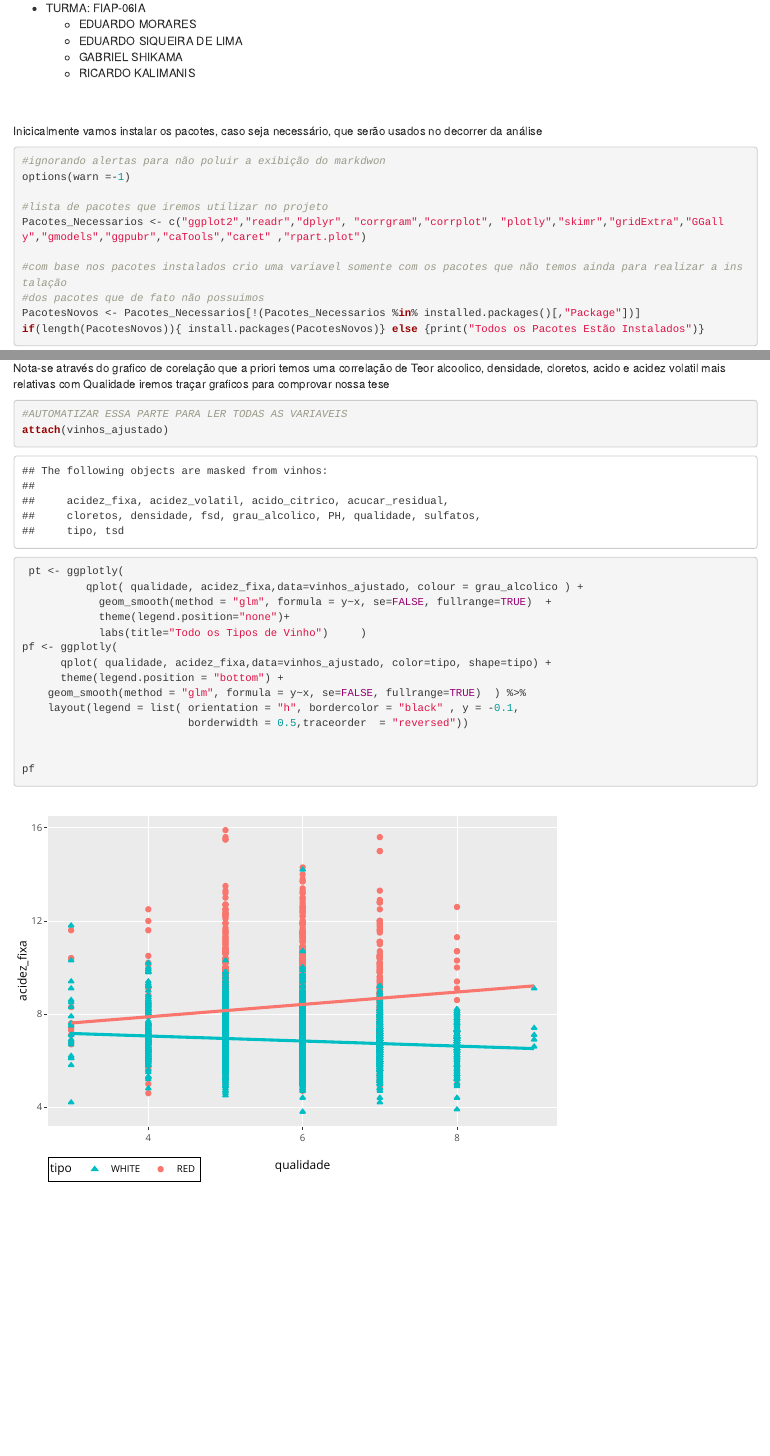
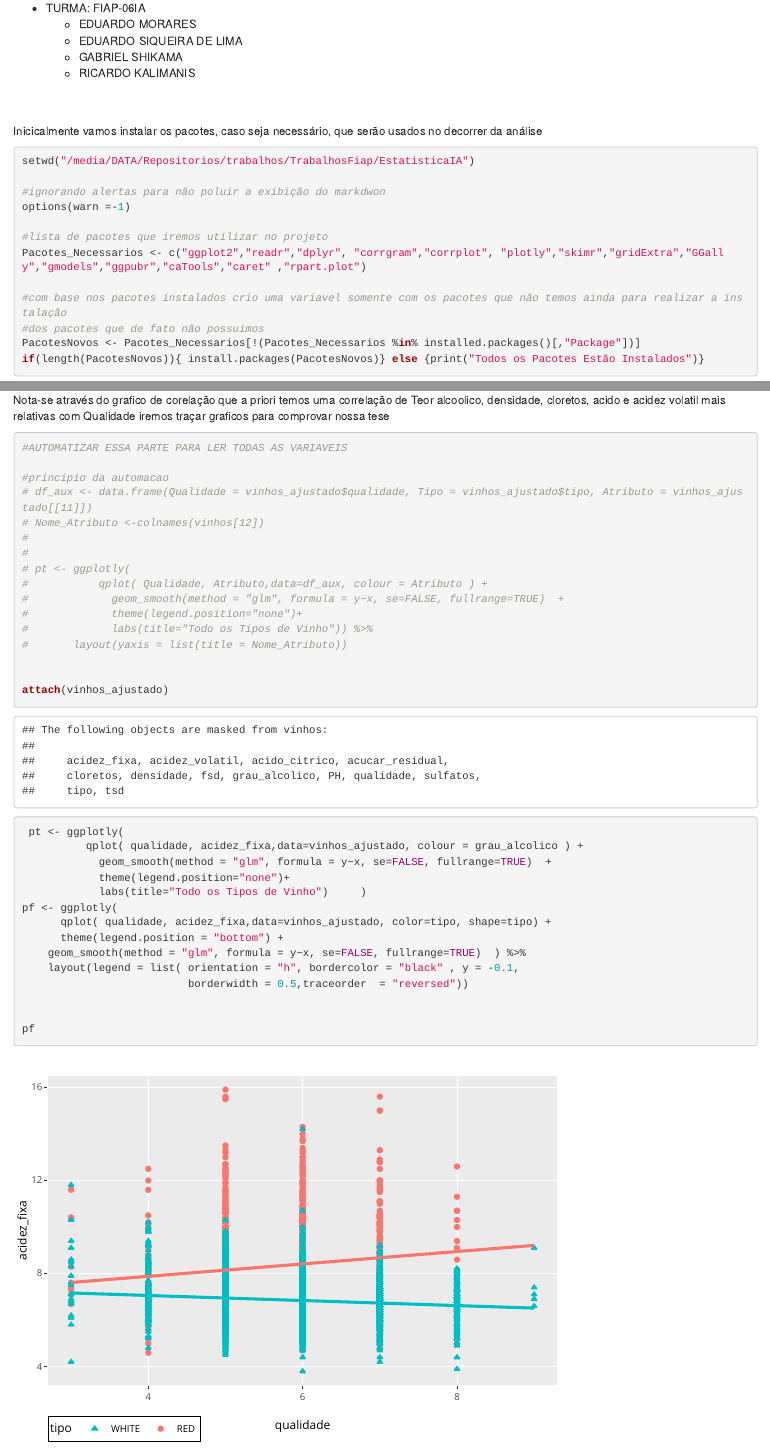
Before and after one commit to EduSLima/TrabalhosFiap, an R Markdown document (EstatisticaIA/WineQualityAnalisys.Rmd): the page in a window 1100 px wide, from 180 px down, and a second part further down, joined at a grey line. Rendered offline with R 4.5, knitr and Pandoc, with nearby package versions.

````diff
--- a/EstatisticaIA/WineQualityAnalisys.Rmd
+++ b/EstatisticaIA/WineQualityAnalisys.Rmd
@@ -17,6 +17,8 @@
 <br/><br/>
 Inicicalmente vamos instalar os pacotes, caso seja necessário, que serão usados no decorrer da análise
 ```{r}
+
+setwd("/media/DATA/Repositorios/trabalhos/TrabalhosFiap/EstatisticaIA")
 
 #ignorando alertas para não poluir a exibição do markdwon
 options(warn =-1)
@@ -258,7 +255,22 @@
 ```{r}
 
 #AUTOMATIZAR ESSA PARTE PARA LER TODAS AS VARIAVEIS
+
+#principio da automacao
+# df_aux <- data.frame(Qualidade = vinhos_ajustado$qualidade, Tipo = vinhos_ajustado$tipo, Atributo = vinhos_ajustado[[11]])
+# Nome_Atributo <-colnames(vinhos[12])
+#
+#
+# pt <- ggplotly(
+#           qplot( Qualidade, Atributo,data=df_aux, colour = Atributo ) +
+#             geom_smooth(method = "glm", formula = y~x, se=FALSE, fullrange=TRUE)  +
+#             theme(legend.position="none")+
+#             labs(title="Todo os Tipos de Vinho")) %>%
+#       layout(yaxis = list(title = Nome_Atributo))
+
+
 attach(vinhos_ajustado)
+
 
 
  pt <- ggplotly(
````
Also changed, not shown: EstatisticaIA/WineQualityAnalisys.Rmd (5 more changed lines).
